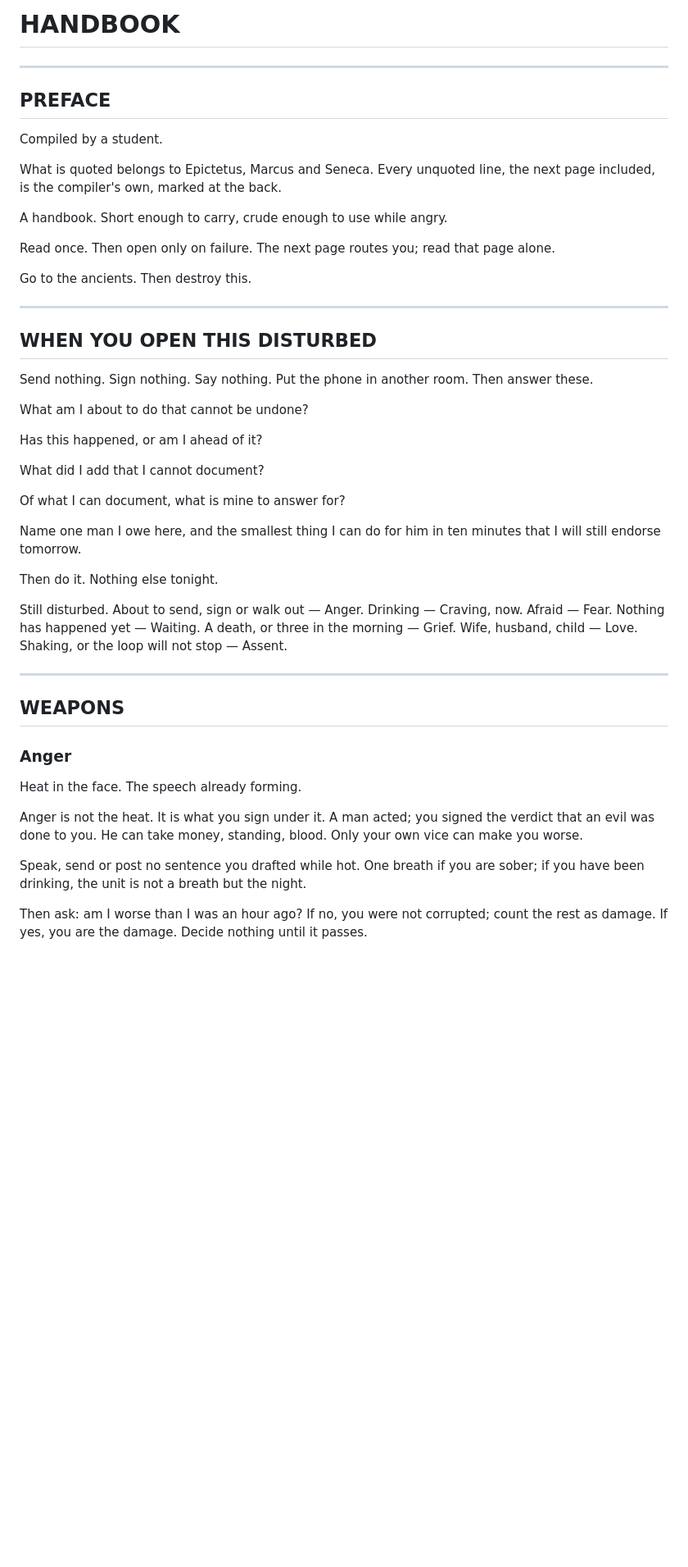
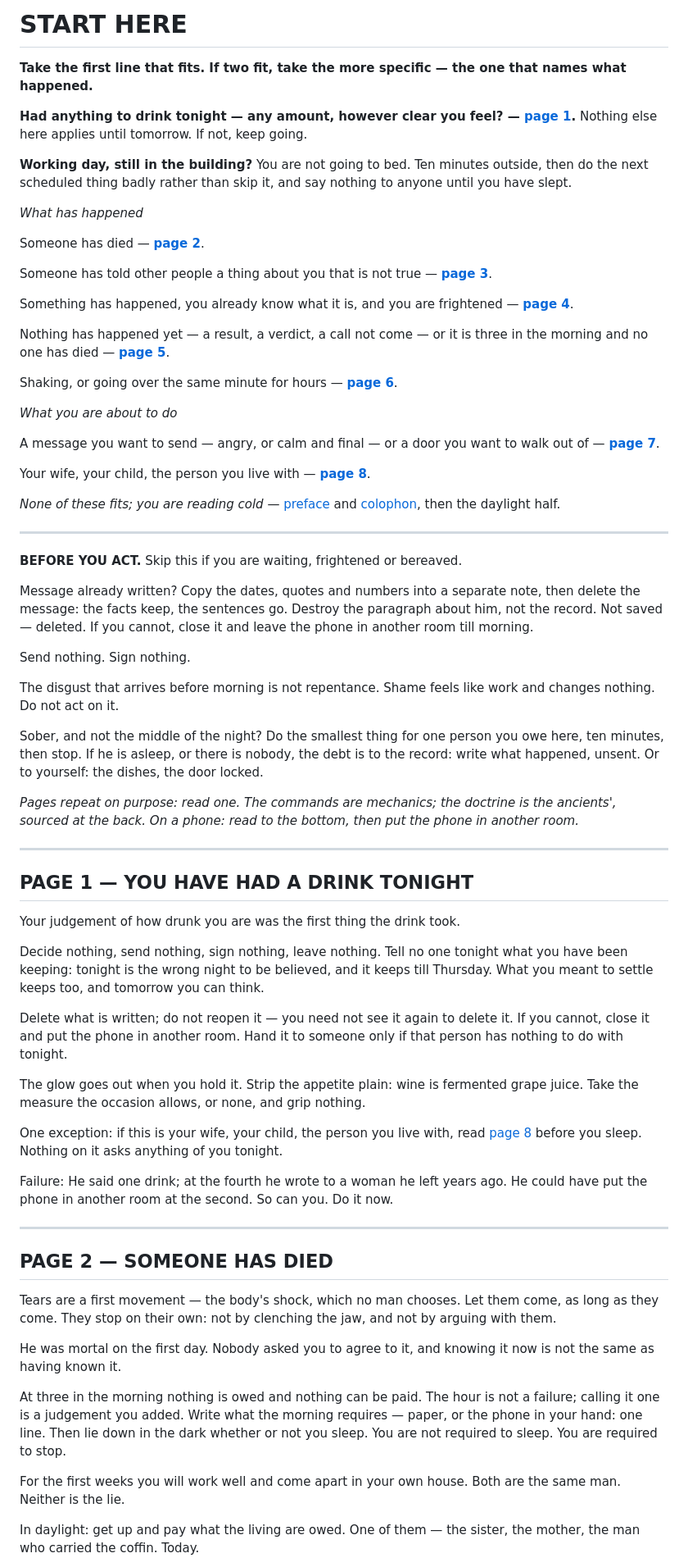
Before and after one commit to renatozapatabot-star/claude-code, a Markdown page: HANDBOOK.md, the part around one of its changes. Shown at 82% size. GitHub-like rendering; blank space fills up the shorter version.

```diff
--- a/HANDBOOK.md
+++ b/HANDBOOK.md
@@ -1,50 +1,72 @@
-# HANDBOOK
+# START HERE
+
+**Take the first line that fits. If two fit, take the more specific — the one that names what happened.**
+
+**Had anything to drink tonight — any amount, however clear you feel? — [page 1](#p1).** Nothing else here applies until tomorrow. If not, keep going.
+
+**Working day, still in the building?** You are not going to bed. Ten minutes outside, then do the next scheduled thing badly rather than skip it, and say nothing to anyone until you have slept.
+
+*What has happened*
+
+Someone has died — **[page 2](#p2)**.
+
+Someone has told other people a thing about you that is not true — **[page 3](#p3)**.
+
+Something has happened, you already know what it is, and you are frightened — **[page 4](#p4)**.
+
+Nothing has happened yet — a result, a verdict, a call not come — or it is three in the morning and no one has died — **[page 5](#p5)**.
+
+Shaking, or going over the same minute for hours — **[page 6](#p6)**.
+
+*What you are about to do*
+
+A message you want to send — angry, or calm and final — or a door you want to walk out of — **[page 7](#p7)**.
+
+Your wife, your child, the person you live with — **[page 8](#p8)**.
+
+*None of these fits; you are reading cold* — [preface](#preface) and [colophon](#colophon), then the daylight half.
 
 ---
 
-## PREFACE
+**BEFORE YOU ACT.** Skip this if you are waiting, frightened or bereaved.
 
-Compiled by a student.
+Message already written? Copy the dates, quotes and numbers into a separate note, then delete the message: the facts keep, the sentences go. Destroy the paragraph about him, not the record. Not saved — deleted. If you cannot, close it and leave the phone in another room till morning.
 
-What is quoted belongs to Epictetus, Marcus and Seneca. Every unquoted line, the next page included, is the compiler's own, marked at the back.
+Send nothing. Sign nothing.
 
-A handbook. Short enough to carry, crude enough to use while angry.
+The disgust that arrives before morning is not repentance. Shame feels like work and changes nothing. Do not act on it.
 
-Read once. Then open only on failure. The next page routes you; read that page alone.
+Sober, and not the middle of the night? Do the smallest thing for one person you owe here, ten minutes, then stop. If he is asleep, or there is nobody, the debt is to the record: write what happened, unsent. Or to yourself: the dishes, the door locked.
 
-Go to the ancients. Then destroy this.
+*Pages repeat on purpose: read one. The commands are mechanics; the doctrine is the ancients', sourced at the back. On a phone: read to the bottom, then put the phone in another room.*
 
 ---
 
-## WHEN YOU OPEN THIS DISTURBED
+## <a id="p1"></a>PAGE 1 — YOU HAVE HAD A DRINK TONIGHT
 
-Send nothing. Sign nothing. Say nothing. Put the phone in another room. Then answer these.
+Your judgement of how drunk you are was the first thing the drink took.
 
-What am I about to do that cannot be undone?
+Decide nothing, send nothing, sign nothing, leave nothing. Tell no one tonight what you have been keeping: tonight is the wrong night to be believed, and it keeps till Thursday. What you meant to settle keeps too, and tomorrow you can think.
 
-Has this happened, or am I ahead of it?
+Delete what is written; do not reopen it — you need not see it again to delete it. If you cannot, close it and put the phone in another room. Hand it to someone only if that person has nothing to do with tonight.
 
-What did I add that I cannot document?
+The glow goes out when you hold it. Strip the appetite plain: wine is fermented grape juice. Take the measure the occasion allows, or none, and grip nothing.
 
-Of what I can document, what is mine to answer for?
+One exception: if this is your wife, your child, the person you live with, read [page 8](#p8) before you sleep. Nothing on it asks anything of you tonight.
 
-Name one man I owe here, and the smallest thing I can do for him in ten minutes that I will still endorse tomorrow.
-
-Then do it. Nothing else tonight.
-
-Still disturbed. About to send, sign or walk out — Anger. Drinking — Craving, now. Afraid — Fear. Nothing has happened yet — Waiting. A death, or three in the morning — Grief. Wife, husband, child — Love. Shaking, or the loop will not stop — Assent.
+Failure: He said one drink; at the fourth he wrote to a woman he left years ago. He could have put the phone in another room at the second. So can you. Do it now.
 
 ---
 
-## WEAPONS
+## <a id="p2"></a>PAGE 2 — SOMEONE HAS DIED
 
-### Anger
+Tears are a first movement — the body's shock, which no man chooses. Let them come, as long as they come. They stop on their own: not by clenching the jaw, and not by arguing with them.
 
-Heat in the face. The speech already forming.
+He was mortal on the first day. Nobody asked you to agree to it, and knowing it now is not the same as having known it.
 
-Anger is not the heat. It is what you sign under it. A man acted; you signed the verdict that an evil was done to you. He can take money, standing, blood. Only your own vice can make you worse.
+At three in the morning nothing is owed and nothing can be paid. The hour is not a failure; calling it one is a judgement you added. Write what the morning requires — paper, or the phone in your hand: one line. Then lie down in the dark whether or not you sleep. You are not required to sleep. You are required to stop.
 
-Speak, send or post no sentence you drafted while hot. One breath if you are sober; if you have been drinking, the unit is not a breath but the night.
+For the first weeks you will work well and come apart in your own house. Both are the same man. Neither is the lie.
 
-Then ask: am I worse than I was an hour ago? If no, you were not corrupted; count the rest as damage. If yes, you are the damage. Decide nothing until it passes.
+In daylight: get up and pay what the living are owed. One of them — the sister, the mother, the man who carried the coffin. Today.
 
```
Also changed, not shown: other parts of HANDBOOK.md (+153 -250 lines).
